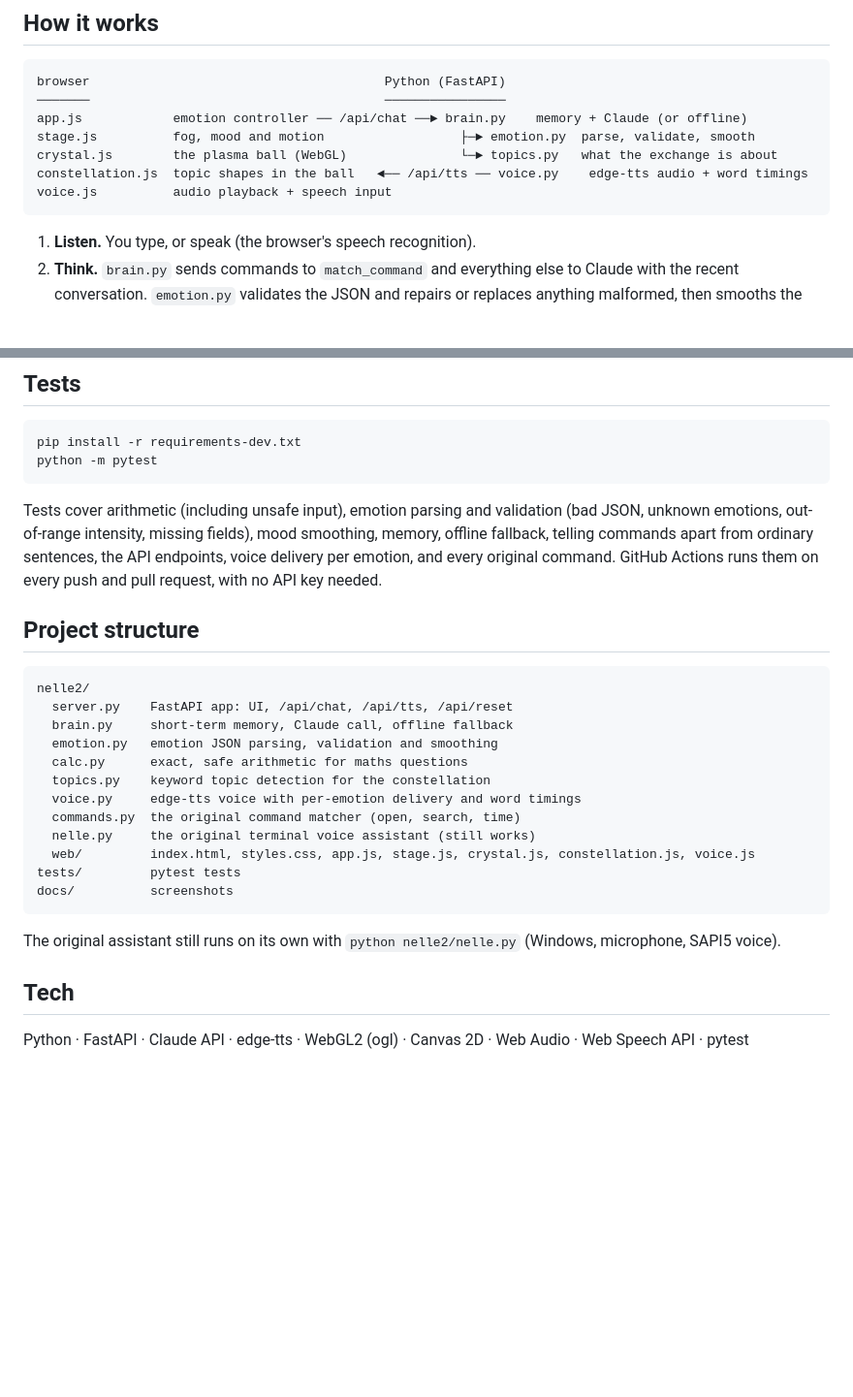
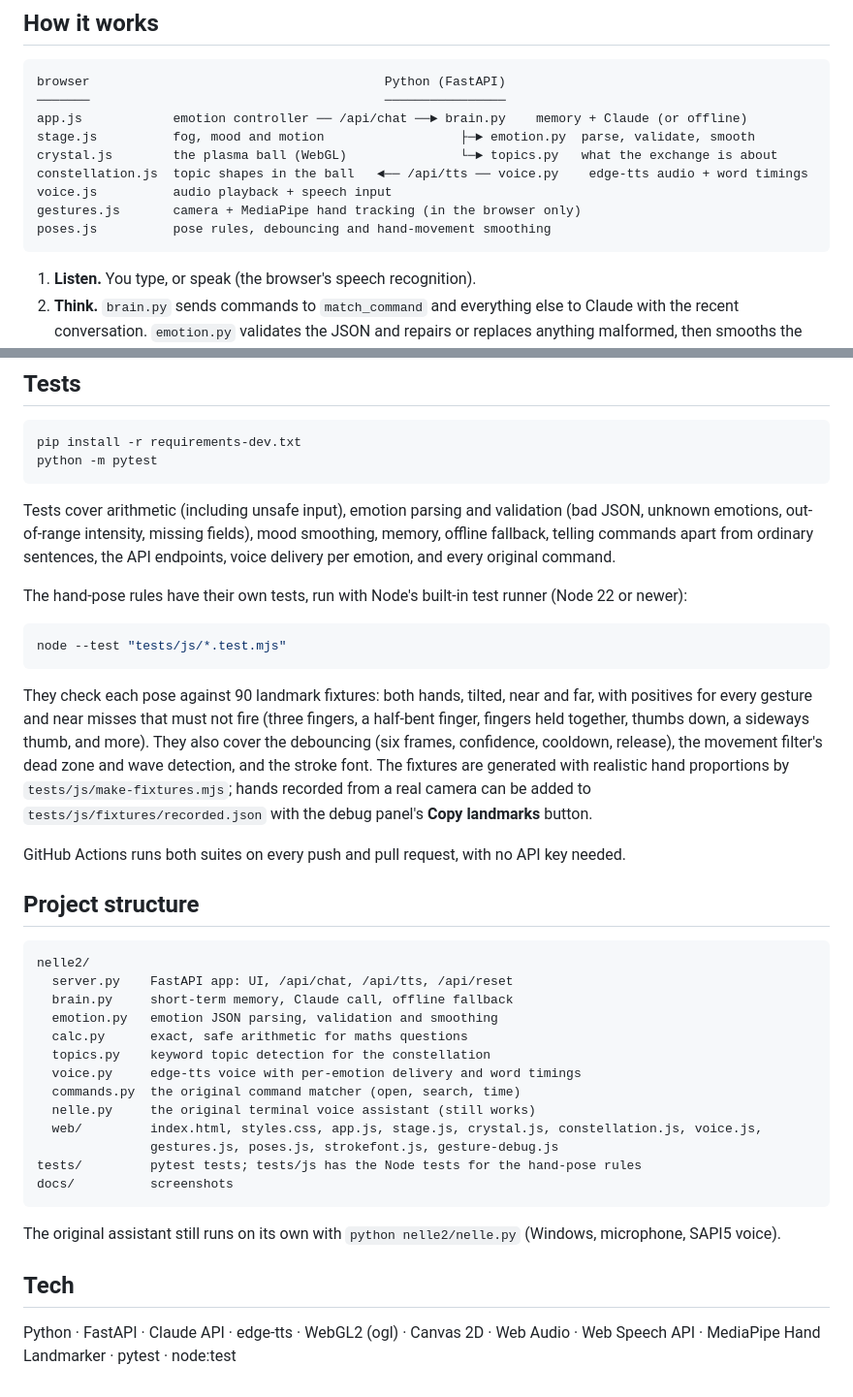
Before and after one commit to rohanjaswara88-art/nelle-AI, a Markdown page: README.md, 2 parts joined by grey strips. Shown at 97% size. GitHub-like rendering; blank space fills up the shorter version.

````diff
--- a/README.md
+++ b/README.md
@@ -56,6 +80,8 @@ stage.js          fog, mood and motion                  ├─► emotion.py  pa
 crystal.js        the plasma ball (WebGL)               └─► topics.py   what the exchange is about
 constellation.js  topic shapes in the ball   ◄── /api/tts ── voice.py    edge-tts audio + word timings
 voice.js          audio playback + speech input
+gestures.js       camera + MediaPipe hand tracking (in the browser only)
+poses.js          pose rules, debouncing and hand-movement smoothing
 ```
 
 1. **Listen.** You type, or speak (the browser's speech recognition).
@@ -74,7 +100,17 @@ pip install -r requirements-dev.txt
 python -m pytest
 ```
 
-Tests cover arithmetic (including unsafe input), emotion parsing and validation (bad JSON, unknown emotions, out-of-range intensity, missing fields), mood smoothing, memory, offline fallback, telling commands apart from ordinary sentences, the API endpoints, voice delivery per emotion, and every original command. GitHub Actions runs them on every push and pull request, with no API key needed.
+Tests cover arithmetic (including unsafe input), emotion parsing and validation (bad JSON, unknown emotions, out-of-range intensity, missing fields), mood smoothing, memory, offline fallback, telling commands apart from ordinary sentences, the API endpoints, voice delivery per emotion, and every original command.
+
+The hand-pose rules have their own tests, run with Node's built-in test runner (Node 22 or newer):
+
+```bash
+node --test "tests/js/*.test.mjs"
+```
+
+They check each pose against 90 landmark fixtures: both hands, tilted, near and far, with positives for every gesture and near misses that must not fire (three fingers, a half-bent finger, fingers held together, thumbs down, a sideways thumb, and more). They also cover the debouncing (six frames, confidence, cooldown, release), the movement filter's dead zone and wave detection, and the stroke font. The fixtures are generated with realistic hand proportions by `tests/js/make-fixtures.mjs`; hands recorded from a real camera can be added to `tests/js/fixtures/recorded.json` with the debug panel's **Copy landmarks** button.
+
+GitHub Actions runs both suites on every push and pull request, with no API key needed.
 
 ## Project structure
 
@@ -88,8 +124,9 @@ nelle2/
   voice.py     edge-tts voice with per-emotion delivery and word timings
   commands.py  the original command matcher (open, search, time)
   nelle.py     the original terminal voice assistant (still works)
-  web/         index.html, styles.css, app.js, stage.js, crystal.js, constellation.js, voice.js
-tests/         pytest tests
+  web/         index.html, styles.css, app.js, stage.js, crystal.js, constellation.js, voice.js,
+               gestures.js, poses.js, strokefont.js, gesture-debug.js
+tests/         pytest tests; tests/js has the Node tests for the hand-pose rules
 docs/          screenshots
 ```
 
@@ -97,4 +134,4 @@ The original assistant still runs on its own with `python nelle2/nelle.py` (Wind
 
 ## Tech
 
-Python · FastAPI · Claude API · edge-tts · WebGL2 (ogl) · Canvas 2D · Web Audio · Web Speech API · pytest
+Python · FastAPI · Claude API · edge-tts · WebGL2 (ogl) · Canvas 2D · Web Audio · Web Speech API · MediaPipe Hand Landmarker · pytest · node:test
````
Also changed, not shown: other parts of README.md (+24 -0 lines), docs/screenshots/gestures.png (added).
